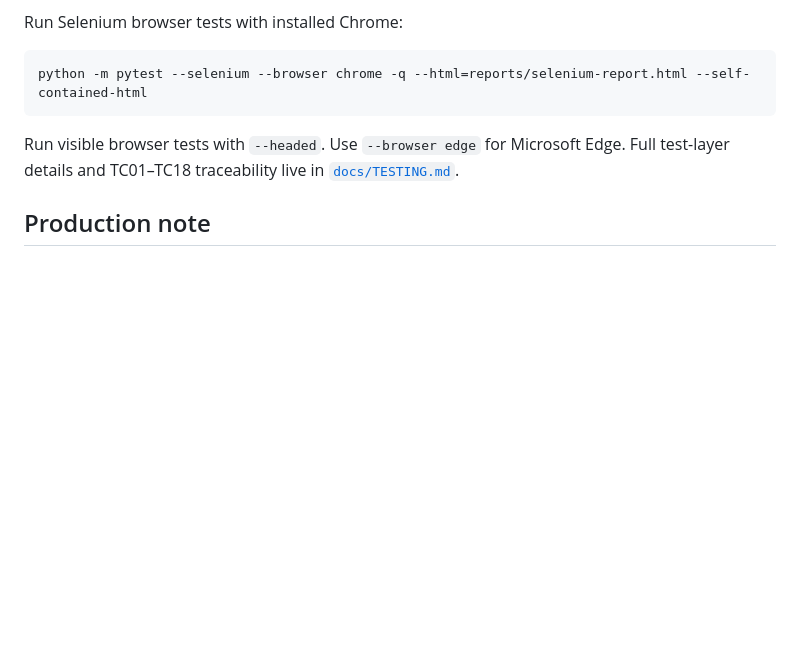
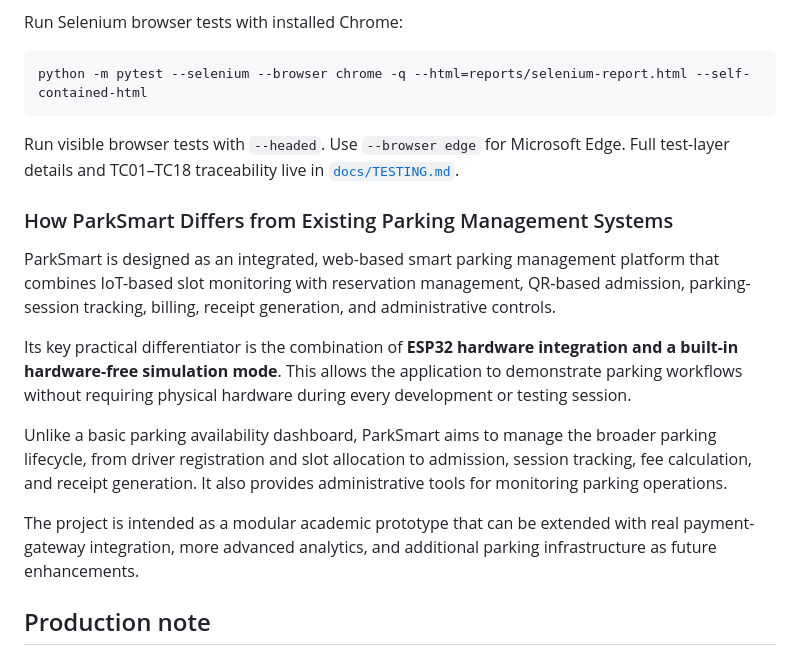
Before and after one commit to Havish06/ParkSmart, a Markdown page: README.md, the part around the change. Rendered like a GitHub page; blank space fills up the shorter version.

```diff
--- a/README.md
+++ b/README.md
@@ -137,6 +137,17 @@ python -m pytest --selenium --browser chrome -q --html=reports/selenium-report.h
 
 Run visible browser tests with `--headed`. Use `--browser edge` for Microsoft Edge. Full test-layer details and TC01–TC18 traceability live in [`docs/TESTING.md`](docs/TESTING.md).
 
+### How ParkSmart Differs from Existing Parking Management Systems
+
+ParkSmart is designed as an integrated, web-based smart parking management platform that combines IoT-based slot monitoring with reservation management, QR-based admission, parking-session tracking, billing, receipt generation, and administrative controls.
+
+Its key practical differentiator is the combination of **ESP32 hardware integration and a built-in hardware-free simulation mode**. This allows the application to demonstrate parking workflows without requiring physical hardware during every development or testing session.
+
+Unlike a basic parking availability dashboard, ParkSmart aims to manage the broader parking lifecycle, from driver registration and slot allocation to admission, session tracking, fee calculation, and receipt generation. It also provides administrative tools for monitoring parking operations.
+
+The project is intended as a modular academic prototype that can be extended with real payment-gateway integration, more advanced analytics, and additional parking infrastructure as future enhancements.
+
+
 ## Production note
 
 The payment button is explicitly a simulated academic payment module and generates `SIM-...` transaction IDs. SMTP email is optional: when configured, reservation confirmation and completed-session receipts are sent; without it, notifications remain in the database and the PDF is still downloadable. Before real deployment, change the seeded credentials, set a strong `SECRET_KEY`, use PostgreSQL or another production database, serve the app over HTTPS with a production WSGI server, and replace simulated payments and email with real providers.
```
